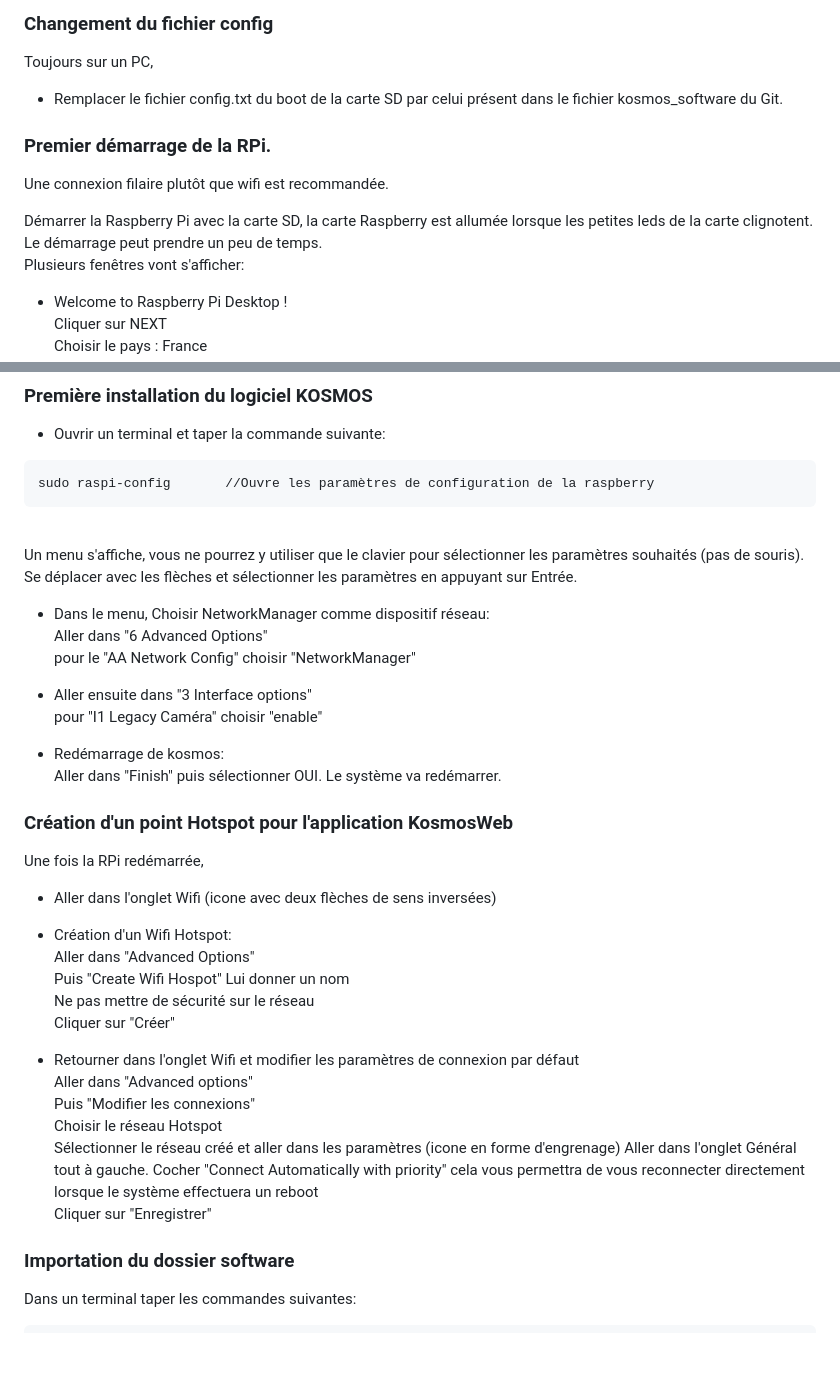
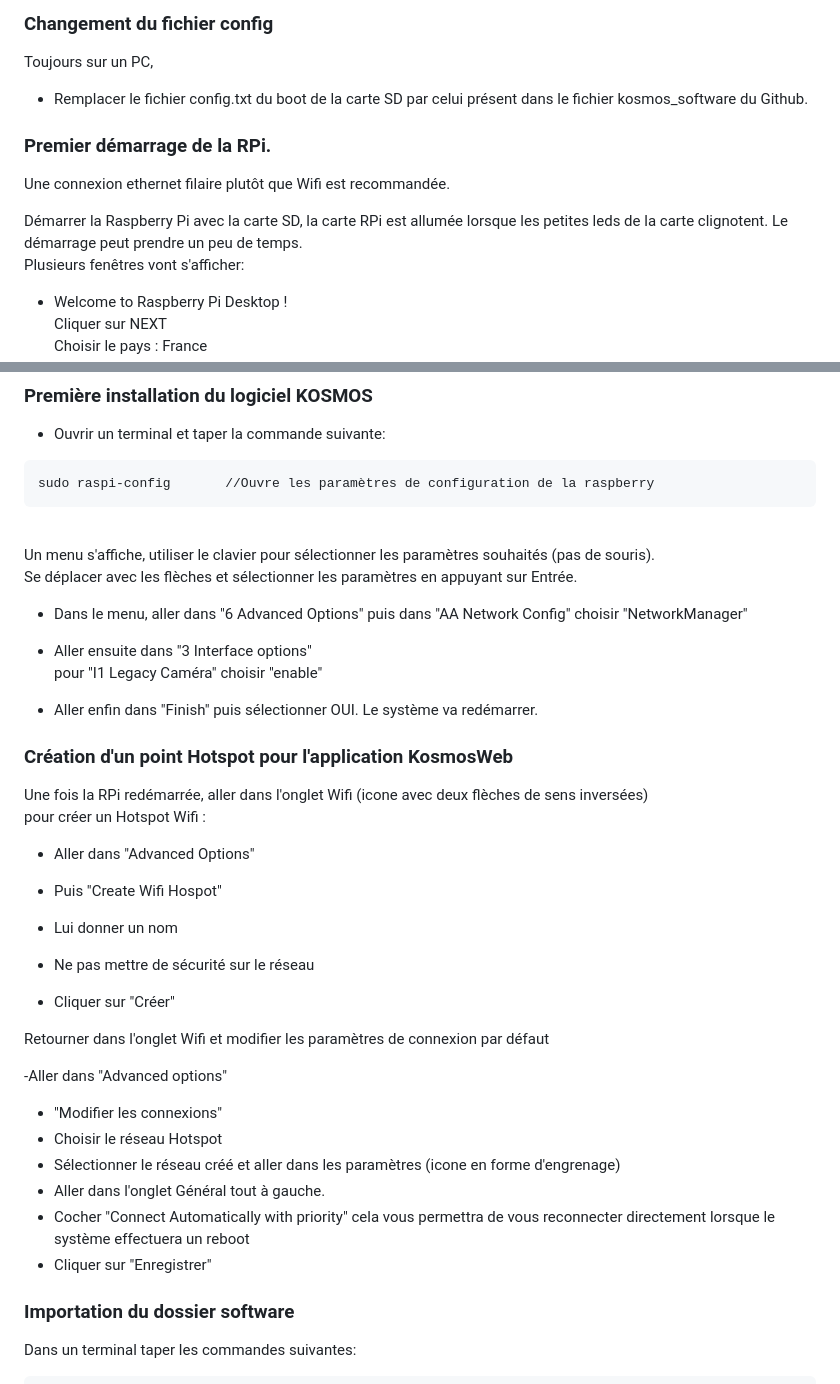
Before and after one commit to KonkArLab/kosmos_software, a Markdown page: READ_ME.md, 2 parts joined by grey strips. Drawn GitHub-style; blank space fills up the shorter version.

````diff
--- a/READ_ME.md
+++ b/READ_ME.md
@@ -30,12 +30,12 @@ Cliquer sur CONTINUER
 
 ### Changement du fichier config
 Toujours sur un PC,
- - Remplacer le fichier config.txt du boot de la carte SD par celui présent dans le fichier kosmos_software du Git.
+ - Remplacer le fichier config.txt du boot de la carte SD par celui présent dans le fichier kosmos_software du Github.
 
 ### Premier démarrage de la RPi.
-Une connexion filaire plutôt que wifi est recommandée.
+Une connexion ethernet filaire plutôt que Wifi est recommandée.
 
-Démarrer la Raspberry Pi avec la carte SD, la carte Raspberry est allumée lorsque les petites leds de la carte clignotent. Le démarrage peut prendre un peu de temps.
+Démarrer la Raspberry Pi avec la carte SD, la carte RPi est allumée lorsque les petites leds de la carte clignotent. Le démarrage peut prendre un peu de temps.
 Plusieurs fenêtres vont s'afficher:
  - Welcome to Raspberry Pi Desktop !
 Cliquer sur NEXT
@@ -70,37 +70,39 @@ sudo raspi-config		//Ouvre les paramètres de configuration de la raspberry
 ```
 <br>
 
-Un menu s'affiche, vous ne pourrez y utiliser que le clavier pour sélectionner les paramètres souhaités (pas de souris).
+Un menu s'affiche, utiliser le clavier pour sélectionner les paramètres souhaités (pas de souris).
 Se déplacer avec les flèches et sélectionner les paramètres en appuyant sur Entrée.
 
- - Dans le menu, Choisir NetworkManager comme dispositif réseau:
-Aller dans "6 Advanced Options"
-pour le "AA Network Config" choisir "NetworkManager"
+ - Dans le menu, aller dans "6 Advanced Options" puis dans "AA Network Config" choisir "NetworkManager"
 
  - Aller ensuite dans "3 Interface options"
 pour "I1 Legacy Caméra" choisir "enable"
 
- - Redémarrage de kosmos:
-Aller dans "Finish" puis sélectionner OUI. Le système va redémarrer.
+- Aller enfin dans "Finish" puis sélectionner OUI. Le système va redémarrer.
 
 ### Création d'un point Hotspot pour l'application KosmosWeb
-Une fois la RPi redémarrée,
- - Aller dans l'onglet Wifi (icone avec deux flèches de sens inversées)
- - Création d'un Wifi Hotspot:
-Aller dans "Advanced Options"
-Puis "Create Wifi Hospot"
-Lui donner un nom
-Ne pas mettre de sécurité sur le réseau
-Cliquer sur "Créer"
+Une fois la RPi redémarrée, aller dans l'onglet Wifi (icone avec deux flèches de sens inversées)
+pour créer un Hotspot Wifi :
 
- - Retourner dans l'onglet Wifi et modifier les paramètres de connexion par défaut
-Aller dans "Advanced options"
-Puis "Modifier les connexions"
-Choisir le réseau Hotspot
-Sélectionner le réseau créé et aller dans les paramètres (icone en forme d'engrenage)
-Aller dans l'onglet Général tout à gauche.
-Cocher "Connect Automatically with priority" cela vous permettra de vous reconnecter directement lorsque le système effectuera un reboot
-Cliquer sur "Enregistrer"
+- Aller dans "Advanced Options"
+
+- Puis "Create Wifi Hospot"
+
+- Lui donner un nom
+
+- Ne pas mettre de sécurité sur le réseau
+
+- Cliquer sur "Créer"
+
+Retourner dans l'onglet Wifi et modifier les paramètres de connexion par défaut
+
+-Aller dans "Advanced options"
+- "Modifier les connexions"
+- Choisir le réseau Hotspot
+- Sélectionner le réseau créé et aller dans les paramètres (icone en forme d'engrenage)
+- Aller dans l'onglet Général tout à gauche.
+- Cocher "Connect Automatically with priority" cela vous permettra de vous reconnecter directement lorsque le système effectuera un reboot
+- Cliquer sur "Enregistrer"
 
 ### Importation du dossier software
 Dans un terminal taper les commandes suivantes:
````
